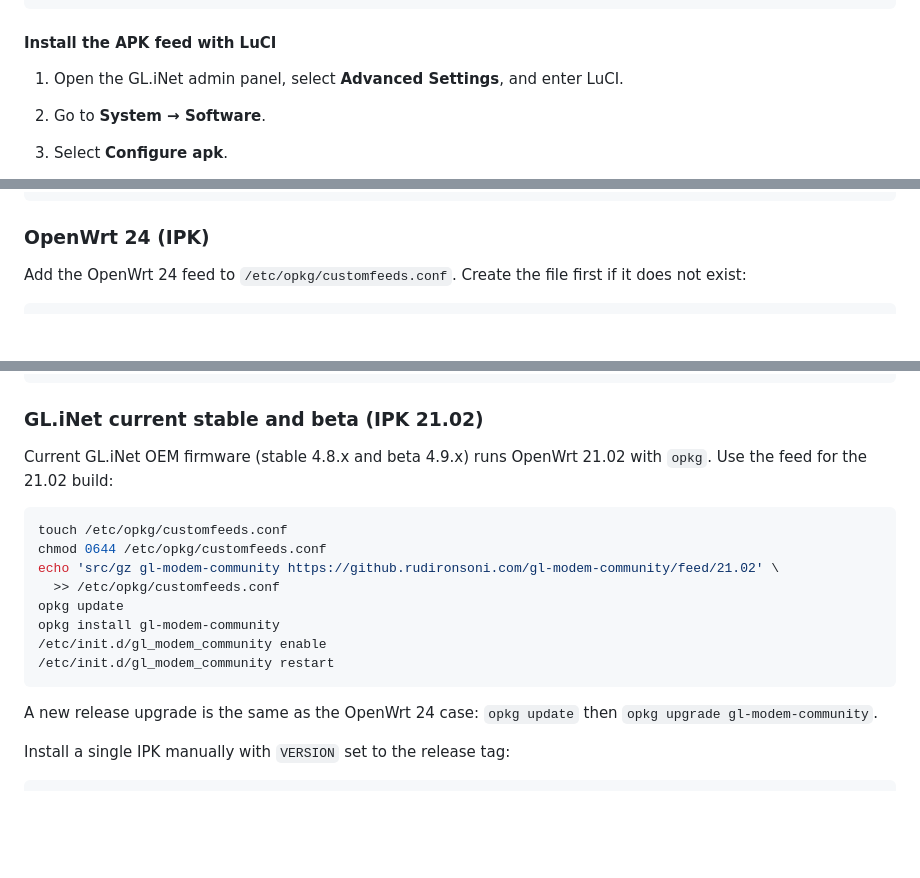
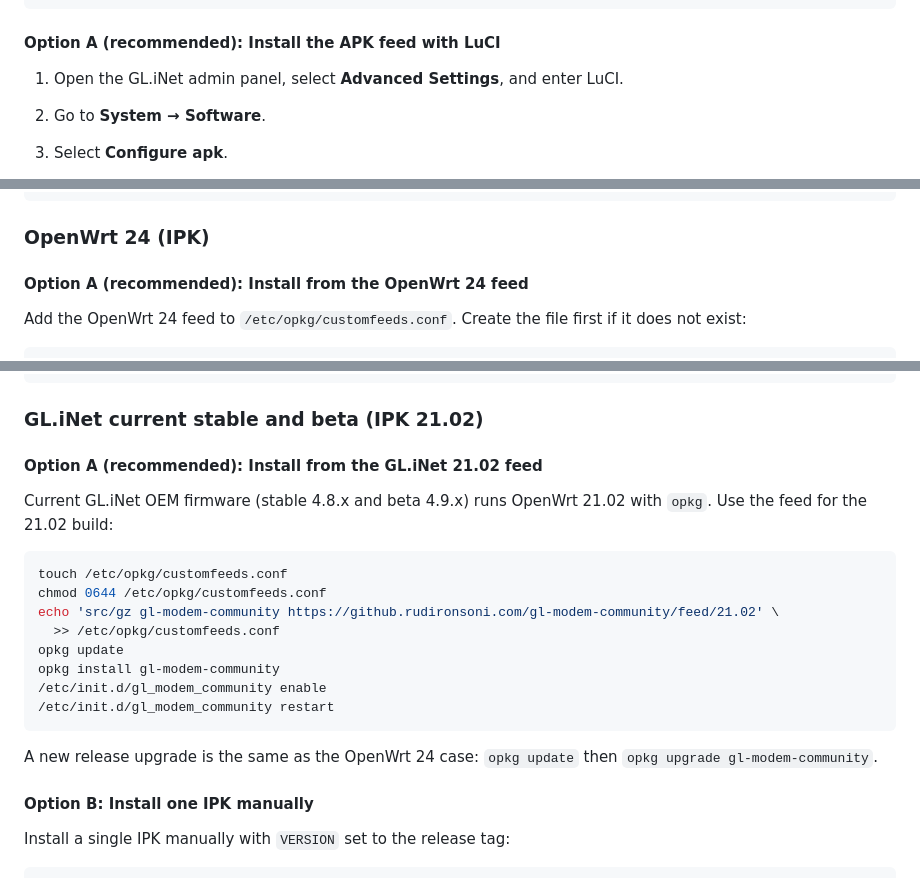
Before and after one commit to rudironsoni/gl-modem-community, a Markdown page: README.md, 3 parts joined by grey strips. Drawn GitHub-style; blank space fills up the shorter version.

````diff
--- a/README.md
+++ b/README.md
@@ -82,7 +101,7 @@ cp gl-modem-community.pem /etc/apk/keys/
 chmod 0644 /etc/apk/keys/gl-modem-community.pem
 ```
 
-#### Install the APK feed with LuCI
+#### Option A (recommended): Install the APK feed with LuCI
 
 1. Open the GL.iNet admin panel, select **Advanced Settings**, and enter LuCI.
 2. Go to **System → Software**.
@@ -132,6 +151,8 @@ apk add /tmp/gl-modem-community-${VERSION}-r1.apk
 ```
 
 ### OpenWrt 24 (IPK)
+
+#### Option A (recommended): Install from the OpenWrt 24 feed
 
 Add the OpenWrt 24 feed to `/etc/opkg/customfeeds.conf`. Create the file first if it does not exist:
 
@@ -171,6 +194,8 @@ opkg install /tmp/gl-modem-community_${VERSION}-r1_aarch64_cortex-a53.ipk
 
 ### GL.iNet current stable and beta (IPK 21.02)
 
+#### Option A (recommended): Install from the GL.iNet 21.02 feed
+
 Current GL.iNet OEM firmware (stable 4.8.x and beta 4.9.x) runs OpenWrt 21.02 with `opkg`. Use the feed for the 21.02 build:
 
 ```sh
@@ -185,6 +210,8 @@ opkg install gl-modem-community
 ```
 
 A new release upgrade is the same as the OpenWrt 24 case: `opkg update` then `opkg upgrade gl-modem-community`.
+
+#### Option B: Install one IPK manually
 
 Install a single IPK manually with `VERSION` set to the release tag:
 
````
Also changed, not shown: other parts of README.md (+26 -5 lines).
